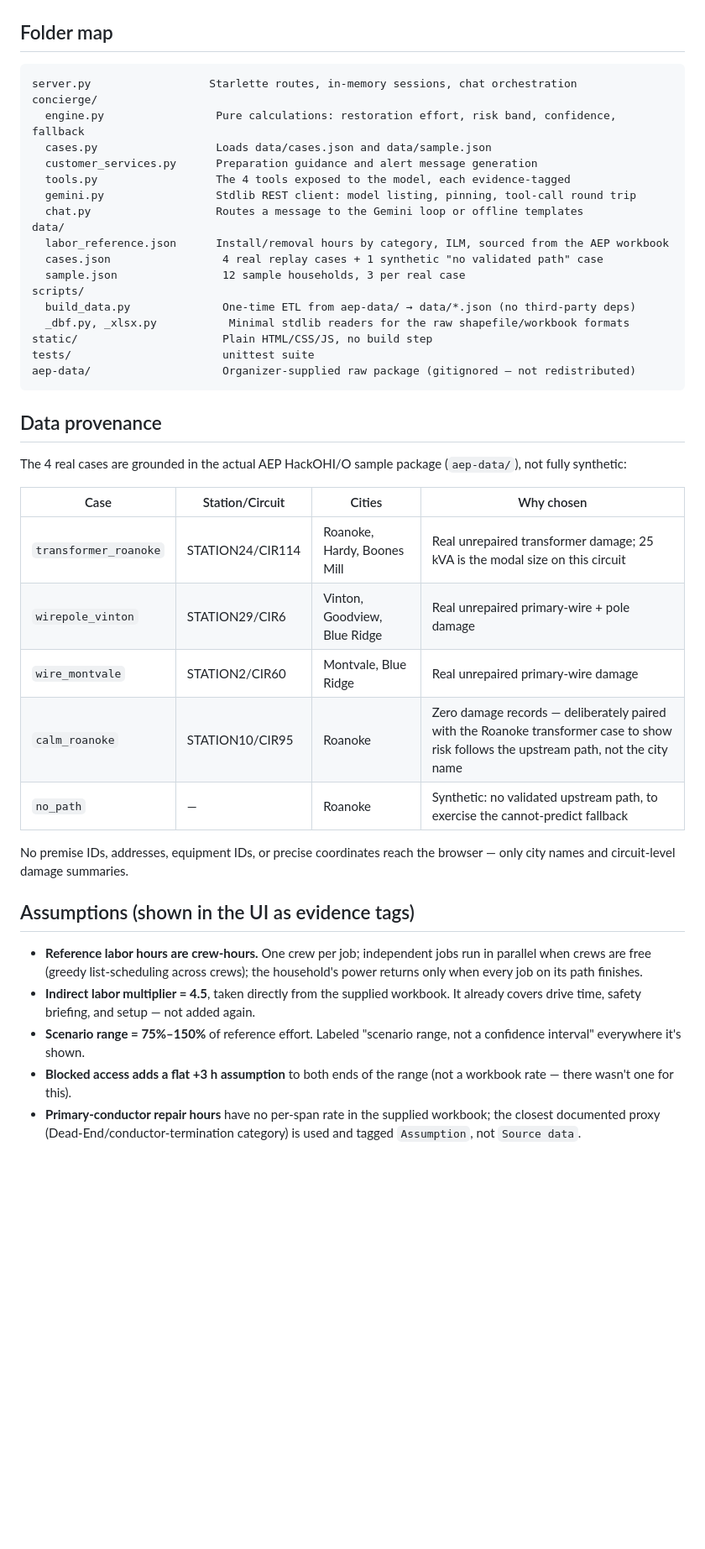
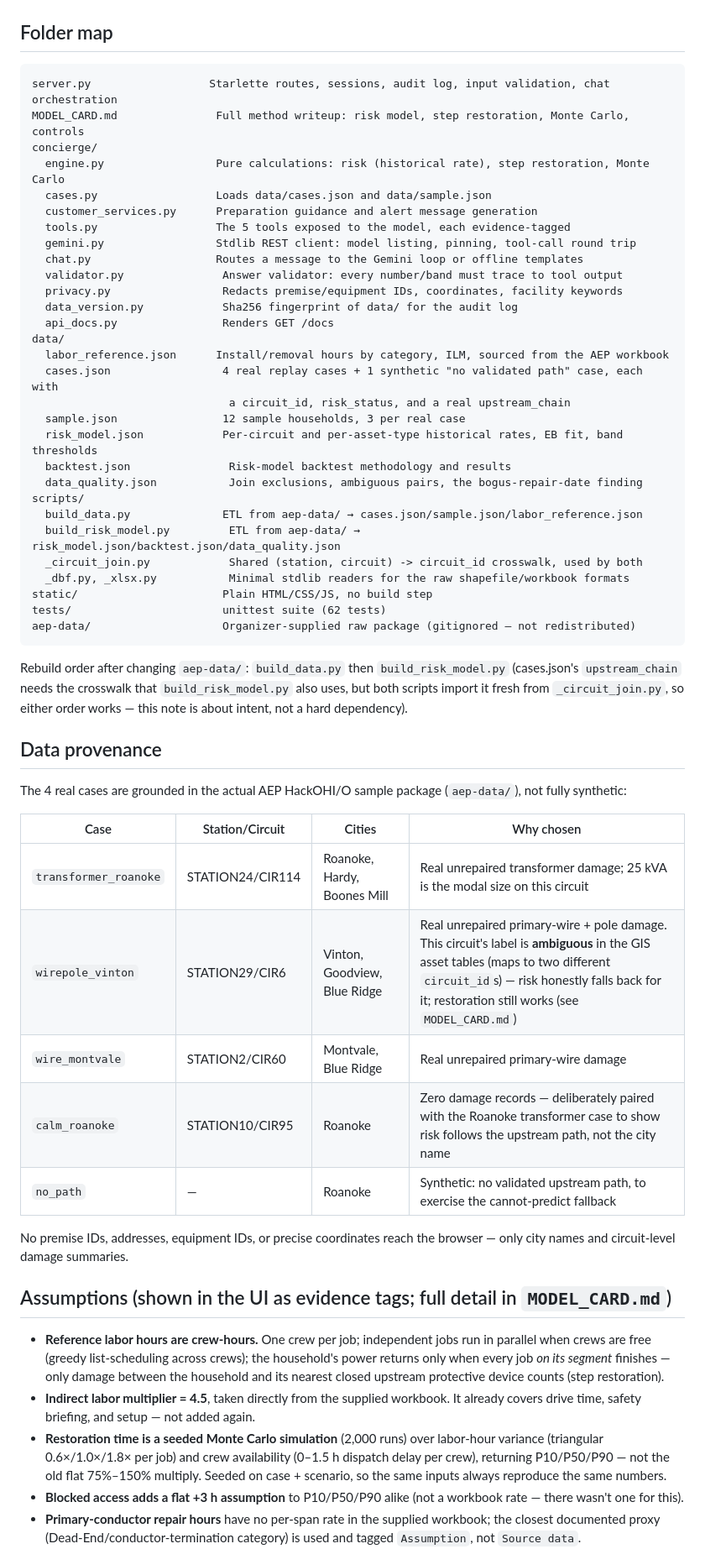
Before and after one commit to anishk09/wattsNext, a Markdown page: README.md, the part around one of its changes. Shown at 84% size. Rendered like a GitHub page; blank space fills up the shorter version.

````diff
--- a/README.md
+++ b/README.md
@@ -36,25 +46,42 @@ python3 -m unittest discover -s tests -v
 ## Folder map
 
 ```
-server.py                  Starlette routes, in-memory sessions, chat orchestration
+server.py                  Starlette routes, sessions, audit log, input validation, chat orchestration
+MODEL_CARD.md               Full method writeup: risk model, step restoration, Monte Carlo, controls
 concierge/
-  engine.py                 Pure calculations: restoration effort, risk band, confidence, fallback
+  engine.py                 Pure calculations: risk (historical rate), step restoration, Monte Carlo
   cases.py                  Loads data/cases.json and data/sample.json
   customer_services.py      Preparation guidance and alert message generation
-  tools.py                  The 4 tools exposed to the model, each evidence-tagged
+  tools.py                  The 5 tools exposed to the model, each evidence-tagged
   gemini.py                 Stdlib REST client: model listing, pinning, tool-call round trip
   chat.py                   Routes a message to the Gemini loop or offline templates
+  validator.py               Answer validator: every number/band must trace to tool output
+  privacy.py                 Redacts premise/equipment IDs, coordinates, facility keywords
+  data_version.py            Sha256 fingerprint of data/ for the audit log
+  api_docs.py                Renders GET /docs
 data/
   labor_reference.json      Install/removal hours by category, ILM, sourced from the AEP workbook
-  cases.json                 4 real replay cases + 1 synthetic "no validated path" case
+  cases.json                 4 real replay cases + 1 synthetic "no validated path" case, each with
+                              a circuit_id, risk_status, and a real upstream_chain
   sample.json                12 sample households, 3 per real case
+  risk_model.json            Per-circuit and per-asset-type historical rates, EB fit, band thresholds
+  backtest.json               Risk-model backtest methodology and results
+  data_quality.json           Join exclusions, ambiguous pairs, the bogus-repair-date finding
 scripts/
-  build_data.py              One-time ETL from aep-data/ → data/*.json (no third-party deps)
+  build_data.py              ETL from aep-data/ → cases.json/sample.json/labor_reference.json
+  build_risk_model.py         ETL from aep-data/ → risk_model.json/backtest.json/data_quality.json
+  _circuit_join.py            Shared (station, circuit) -> circuit_id crosswalk, used by both
   _dbf.py, _xlsx.py           Minimal stdlib readers for the raw shapefile/workbook formats
 static/                      Plain HTML/CSS/JS, no build step
-tests/                       unittest suite
+tests/                       unittest suite (62 tests)
 aep-data/                    Organizer-supplied raw package (gitignored — not redistributed)
 ```
+
+Rebuild order after changing `aep-data/`: `build_data.py` then
+`build_risk_model.py` (cases.json's `upstream_chain` needs the crosswalk
+that `build_risk_model.py` also uses, but both scripts import it fresh
+from `_circuit_join.py`, so either order works — this note is about intent,
+not a hard dependency).
 
 ## Data provenance
 
@@ -64,7 +91,7 @@ The 4 real cases are grounded in the actual AEP HackOHI/O sample package
 | Case | Station/Circuit | Cities | Why chosen |
 |---|---|---|---|
 | `transformer_roanoke` | STATION24/CIR114 | Roanoke, Hardy, Boones Mill | Real unrepaired transformer damage; 25 kVA is the modal size on this circuit |
-| `wirepole_vinton` | STATION29/CIR6 | Vinton, Goodview, Blue Ridge | Real unrepaired primary-wire + pole damage |
+| `wirepole_vinton` | STATION29/CIR6 | Vinton, Goodview, Blue Ridge | Real unrepaired primary-wire + pole damage. This circuit's label is **ambiguous** in the GIS asset tables (maps to two different `circuit_id`s) — risk honestly falls back for it; restoration still works (see `MODEL_CARD.md`) |
 | `wire_montvale` | STATION2/CIR60 | Montvale, Blue Ridge | Real unrepaired primary-wire damage |
 | `calm_roanoke` | STATION10/CIR95 | Roanoke | Zero damage records — deliberately paired with the Roanoke transformer case to show risk follows the upstream path, not the city name |
 | `no_path` | — | Roanoke | Synthetic: no validated upstream path, to exercise the cannot-predict fallback |
@@ -72,18 +99,22 @@ The 4 real cases are grounded in the actual AEP HackOHI/O sample package
 No premise IDs, addresses, equipment IDs, or precise coordinates reach the
 browser — only city names and circuit-level damage summaries.
 
-## Assumptions (shown in the UI as evidence tags)
+## Assumptions (shown in the UI as evidence tags; full detail in `MODEL_CARD.md`)
 
 - **Reference labor hours are crew-hours.** One crew per job; independent
   jobs run in parallel when crews are free (greedy list-scheduling across
-  crews); the household's power returns only when every job on its path
-  finishes.
+  crews); the household's power returns only when every job *on its
+  segment* finishes — only damage between the household and its nearest
+  closed upstream protective device counts (step restoration).
 - **Indirect labor multiplier = 4.5**, taken directly from the supplied
   workbook. It already covers drive time, safety briefing, and setup — not
   added again.
-- **Scenario range = 75%–150%** of reference effort. Labeled "scenario
-  range, not a confidence interval" everywhere it's shown.
-- **Blocked access adds a flat +3 h assumption** to both ends of the range
+- **Restoration time is a seeded Monte Carlo simulation** (2,000 runs)
+  over labor-hour variance (triangular 0.6×/1.0×/1.8× per job) and crew
+  availability (0–1.5 h dispatch delay per crew), returning P10/P50/P90 —
+  not the old flat 75%–150% multiply. Seeded on case + scenario, so the
+  same inputs always reproduce the same numbers.
+- **Blocked access adds a flat +3 h assumption** to P10/P50/P90 alike
   (not a workbook rate — there wasn't one for this).
 - **Primary-conductor repair hours** have no per-span rate in the supplied
   workbook; the closest documented proxy (Dead-End/conductor-termination
````
Also changed, not shown: other parts of README.md (+41 -6 lines), CLAUDE.md (+27 -0 lines).
